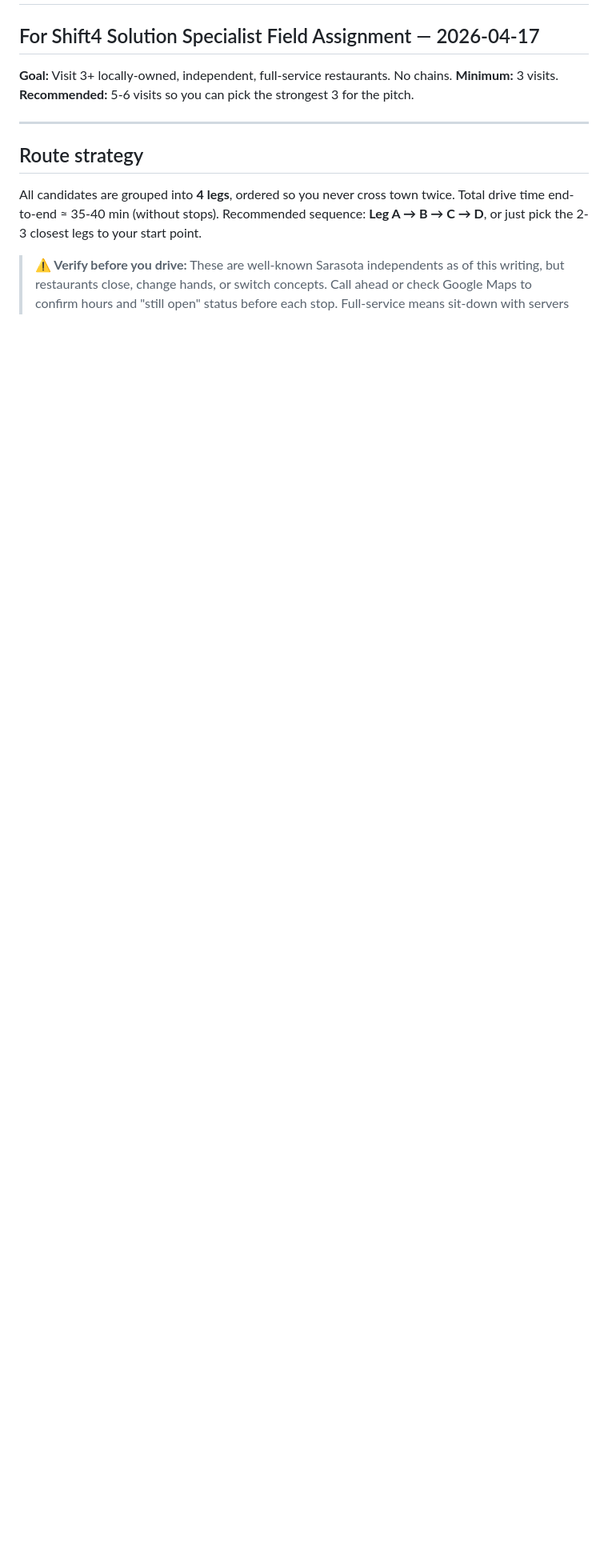
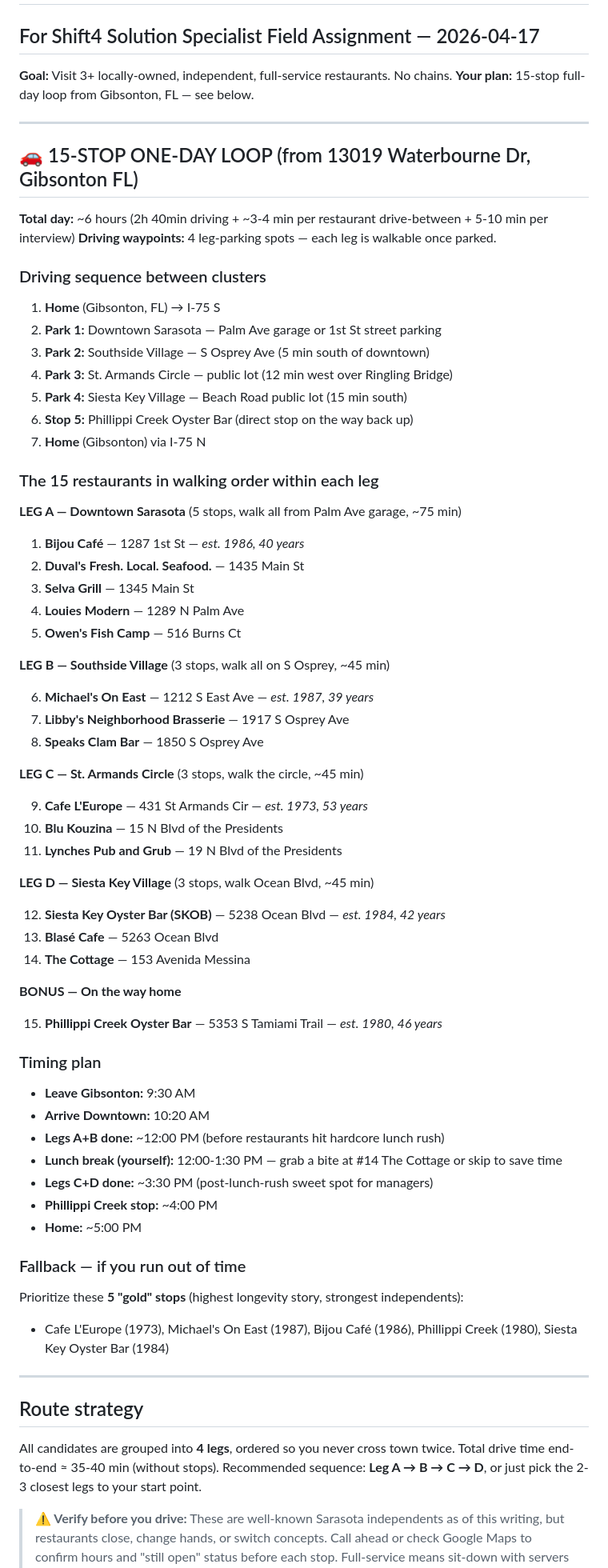
Before and after one commit to christianogoro/shift4-field-research, a Markdown page: restaurant-route.md, the part around the change. Shown at 80% size. GitHub-like rendering; blank space fills up the shorter version.

Commit message:
Add 15-stop full-day Sarasota loop (home = Gibsonton), timing plan, fallback gold-5

```diff
--- a/restaurant-route.md
+++ b/restaurant-route.md
@@ -2,7 +2,67 @@
 ## For Shift4 Solution Specialist Field Assignment — 2026-04-17
 
 **Goal:** Visit 3+ locally-owned, independent, full-service restaurants. No chains.
-**Minimum:** 3 visits. **Recommended:** 5-6 visits so you can pick the strongest 3 for the pitch.
+**Your plan:** 15-stop full-day loop from Gibsonton, FL — see below.
+
+---
+
+## 🚗 15-STOP ONE-DAY LOOP (from 13019 Waterbourne Dr, Gibsonton FL)
+
+**Total day:** ~6 hours (2h 40min driving + ~3-4 min per restaurant drive-between + 5-10 min per interview)
+**Driving waypoints:** 4 leg-parking spots — each leg is walkable once parked.
+
+### Driving sequence between clusters
+1. **Home** (Gibsonton, FL) → I-75 S
+2. **Park 1:** Downtown Sarasota — Palm Ave garage or 1st St street parking
+3. **Park 2:** Southside Village — S Osprey Ave (5 min south of downtown)
+4. **Park 3:** St. Armands Circle — public lot (12 min west over Ringling Bridge)
+5. **Park 4:** Siesta Key Village — Beach Road public lot (15 min south)
+6. **Stop 5:** Phillippi Creek Oyster Bar (direct stop on the way back up)
+7. **Home** (Gibsonton) via I-75 N
+
+### The 15 restaurants in walking order within each leg
+
+**LEG A — Downtown Sarasota** (5 stops, walk all from Palm Ave garage, ~75 min)
+1. **Bijou Café** — 1287 1st St — *est. 1986, 40 years*
+2. **Duval's Fresh. Local. Seafood.** — 1435 Main St
+3. **Selva Grill** — 1345 Main St
+4. **Louies Modern** — 1289 N Palm Ave
+5. **Owen's Fish Camp** — 516 Burns Ct
+
+**LEG B — Southside Village** (3 stops, walk all on S Osprey, ~45 min)
+
+6. **Michael's On East** — 1212 S East Ave — *est. 1987, 39 years*
+7. **Libby's Neighborhood Brasserie** — 1917 S Osprey Ave
+8. **Speaks Clam Bar** — 1850 S Osprey Ave
+
+**LEG C — St. Armands Circle** (3 stops, walk the circle, ~45 min)
+
+9. **Cafe L'Europe** — 431 St Armands Cir — *est. 1973, 53 years*
+10. **Blu Kouzina** — 15 N Blvd of the Presidents
+11. **Lynches Pub and Grub** — 19 N Blvd of the Presidents
+
+**LEG D — Siesta Key Village** (3 stops, walk Ocean Blvd, ~45 min)
+
+12. **Siesta Key Oyster Bar (SKOB)** — 5238 Ocean Blvd — *est. 1984, 42 years*
+13. **Blasé Cafe** — 5263 Ocean Blvd
+14. **The Cottage** — 153 Avenida Messina
+
+**BONUS — On the way home**
+
+15. **Phillippi Creek Oyster Bar** — 5353 S Tamiami Trail — *est. 1980, 46 years*
+
+### Timing plan
+- **Leave Gibsonton:** 9:30 AM
+- **Arrive Downtown:** 10:20 AM
+- **Legs A+B done:** ~12:00 PM (before restaurants hit hardcore lunch rush)
+- **Lunch break (yourself):** 12:00-1:30 PM — grab a bite at #14 The Cottage or skip to save time
+- **Legs C+D done:** ~3:30 PM (post-lunch-rush sweet spot for managers)
+- **Phillippi Creek stop:** ~4:00 PM
+- **Home:** ~5:00 PM
+
+### Fallback — if you run out of time
+Prioritize these **5 "gold" stops** (highest longevity story, strongest independents):
+- Cafe L'Europe (1973), Michael's On East (1987), Bijou Café (1986), Phillippi Creek (1980), Siesta Key Oyster Bar (1984)
 
 ---
 
```
